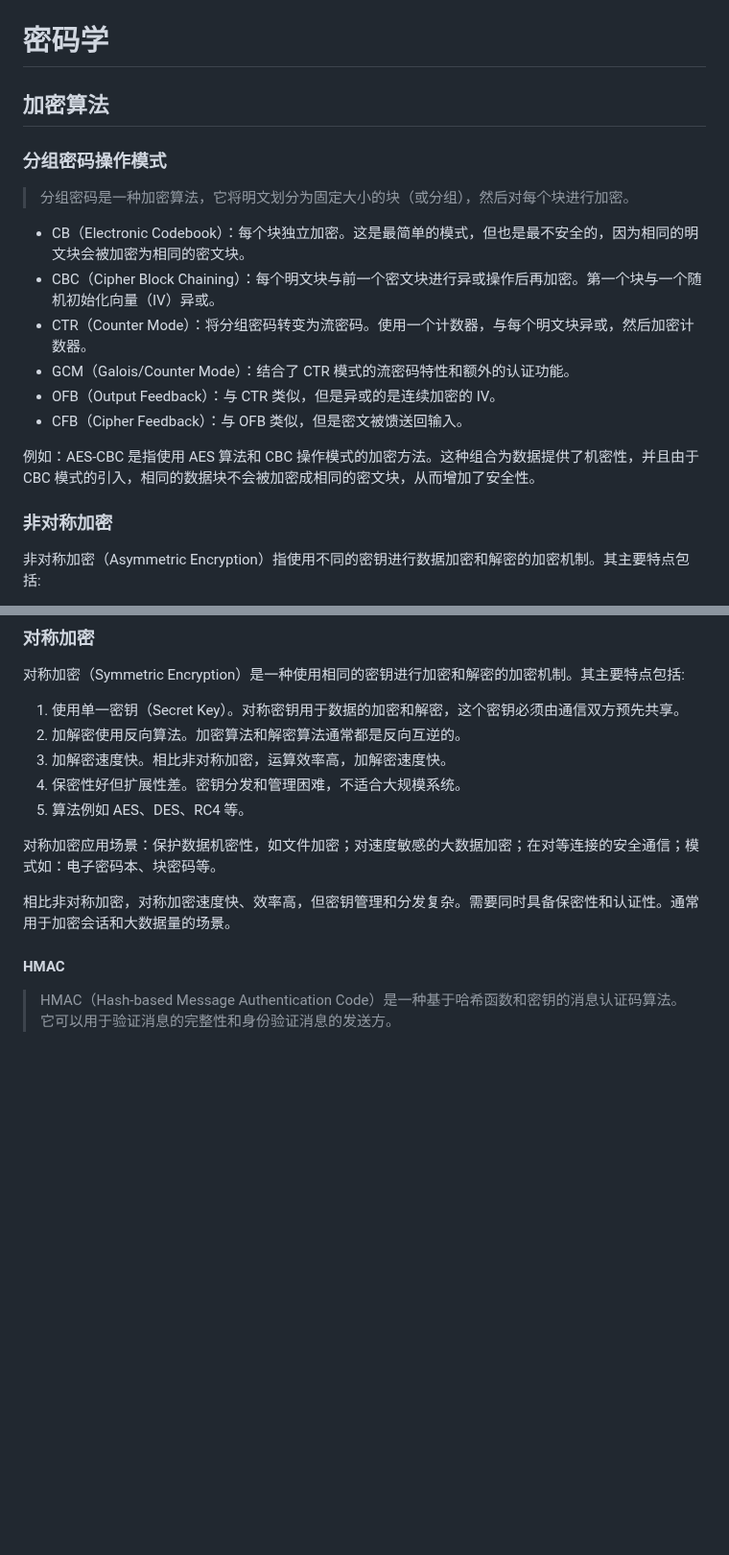
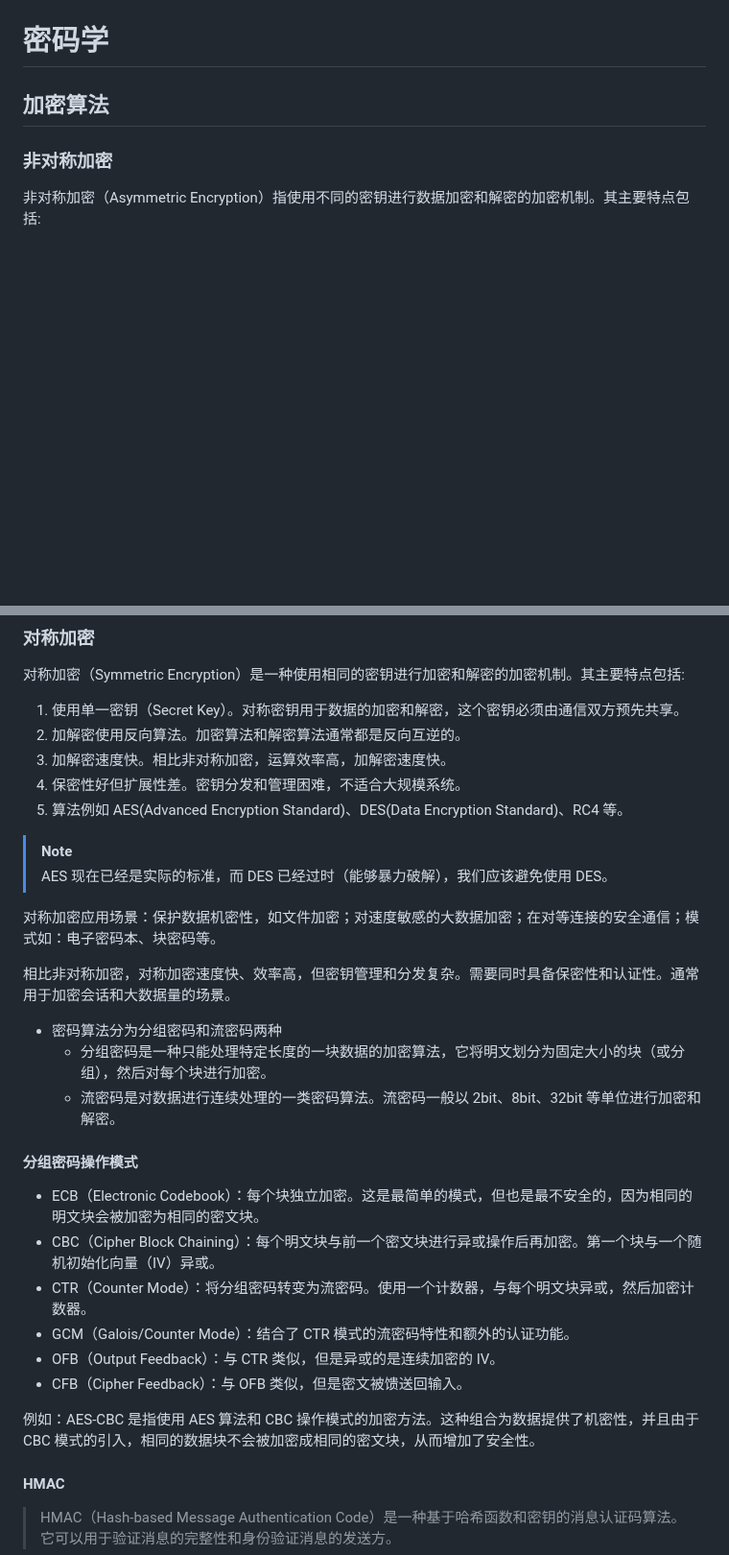
Before and after one commit to fwqaaq/coding_and_nas, a Markdown page: JavascriptAPI/Cryptography.md, 2 parts joined by grey strips. Shown at 96% size. Rendered like a GitHub page; blank space fills up the shorter version.

Commit message:
Cryptography

```diff
--- a/JavascriptAPI/Cryptography.md
+++ b/JavascriptAPI/Cryptography.md
@@ -1,19 +1,6 @@
 # 密码学
 
 ## 加密算法
-
-### 分组密码操作模式
-
-> 分组密码是一种加密算法，它将明文划分为固定大小的块（或分组），然后对每个块进行加密。
-
-* CB（Electronic Codebook）：每个块独立加密。这是最简单的模式，但也是最不安全的，因为相同的明文块会被加密为相同的密文块。
-* CBC（Cipher Block Chaining）：每个明文块与前一个密文块进行异或操作后再加密。第一个块与一个随机初始化向量（IV）异或。
-* CTR（Counter Mode）：将分组密码转变为流密码。使用一个计数器，与每个明文块异或，然后加密计数器。
-* GCM（Galois/Counter Mode）：结合了 CTR 模式的流密码特性和额外的认证功能。
-* OFB（Output Feedback）：与 CTR 类似，但是异或的是连续加密的 IV。
-* CFB（Cipher Feedback）：与 OFB 类似，但是密文被馈送回输入。
-
-例如：AES-CBC 是指使用 AES 算法和 CBC 操作模式的加密方法。这种组合为数据提供了机密性，并且由于 CBC 模式的引入，相同的数据块不会被加密成相同的密文块，从而增加了安全性。
 
 ### 非对称加密
 
@@ -114,11 +101,29 @@ ECDH（Elliptic Curve Diffie-Hellman）是一种基于椭圆曲线的密钥交
 2. 加解密使用反向算法。加密算法和解密算法通常都是反向互逆的。
 3. 加解密速度快。相比非对称加密，运算效率高，加解密速度快。
 4. 保密性好但扩展性差。密钥分发和管理困难，不适合大规模系统。
-5. 算法例如 AES、DES、RC4 等。
+5. 算法例如 AES(Advanced Encryption Standard)、DES(Data Encryption Standard)、RC4 等。
+
+> [!NOTE]
+> AES 现在已经是实际的标准，而 DES 已经过时（能够暴力破解），我们应该避免使用 DES。
 
 对称加密应用场景：保护数据机密性，如文件加密；对速度敏感的大数据加密；在对等连接的安全通信；模式如：电子密码本、块密码等。
 
 相比非对称加密，对称加密速度快、效率高，但密钥管理和分发复杂。需要同时具备保密性和认证性。通常用于加密会话和大数据量的场景。
+
+* 密码算法分为分组密码和流密码两种
+  * 分组密码是一种只能处理特定长度的一块数据的加密算法，它将明文划分为固定大小的块（或分组），然后对每个块进行加密。
+  * 流密码是对数据进行连续处理的一类密码算法。流密码一般以 2bit、8bit、32bit 等单位进行加密和解密。
+
+#### 分组密码操作模式
+
+* ECB（Electronic Codebook）：每个块独立加密。这是最简单的模式，但也是最不安全的，因为相同的明文块会被加密为相同的密文块。
+* CBC（Cipher Block Chaining）：每个明文块与前一个密文块进行异或操作后再加密。第一个块与一个随机初始化向量（IV）异或。
+* CTR（Counter Mode）：将分组密码转变为流密码。使用一个计数器，与每个明文块异或，然后加密计数器。
+* GCM（Galois/Counter Mode）：结合了 CTR 模式的流密码特性和额外的认证功能。
+* OFB（Output Feedback）：与 CTR 类似，但是异或的是连续加密的 IV。
+* CFB（Cipher Feedback）：与 OFB 类似，但是密文被馈送回输入。
+
+例如：AES-CBC 是指使用 AES 算法和 CBC 操作模式的加密方法。这种组合为数据提供了机密性，并且由于 CBC 模式的引入，相同的数据块不会被加密成相同的密文块，从而增加了安全性。
 
 #### HMAC
 
```
Also changed, not shown: other parts of JavascriptAPI/Cryptography.md (+39 -1 lines).
